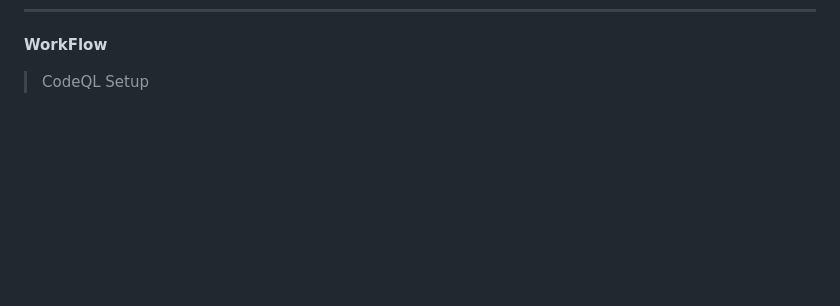
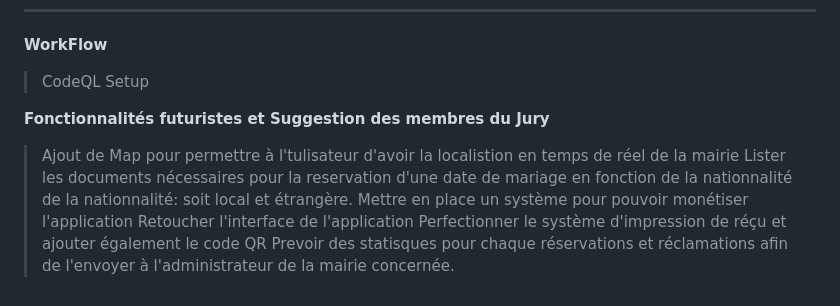
Before and after one commit to AngeTia/FinalProject_WeddingApp, a Markdown page: README.md, the part around the change. Rendered like a GitHub page; blank space fills up the shorter version.

```diff
--- a/README.md
+++ b/README.md
@@ -179,3 +179,12 @@
 **WorkFlow**
 
 > CodeQL Setup
+
+**Fonctionnalités futuristes et Suggestion des membres du Jury**
+
+> Ajout de Map pour permettre à l'tulisateur d'avoir la localistion en temps de réel de la mairie
+> Lister les documents nécessaires pour la reservation d'une date de mariage en fonction de la nationnalité de la nationnalité:  soit local et étrangère.
+> Mettre en place un système pour pouvoir monétiser l'application
+> Retoucher l'interface de l'application
+> Perfectionner le système d'impression de réçu et ajouter également le code QR
+> Prevoir des statisques pour chaque réservations et réclamations afin de l'envoyer à l'administrateur de la mairie concernée.
```
